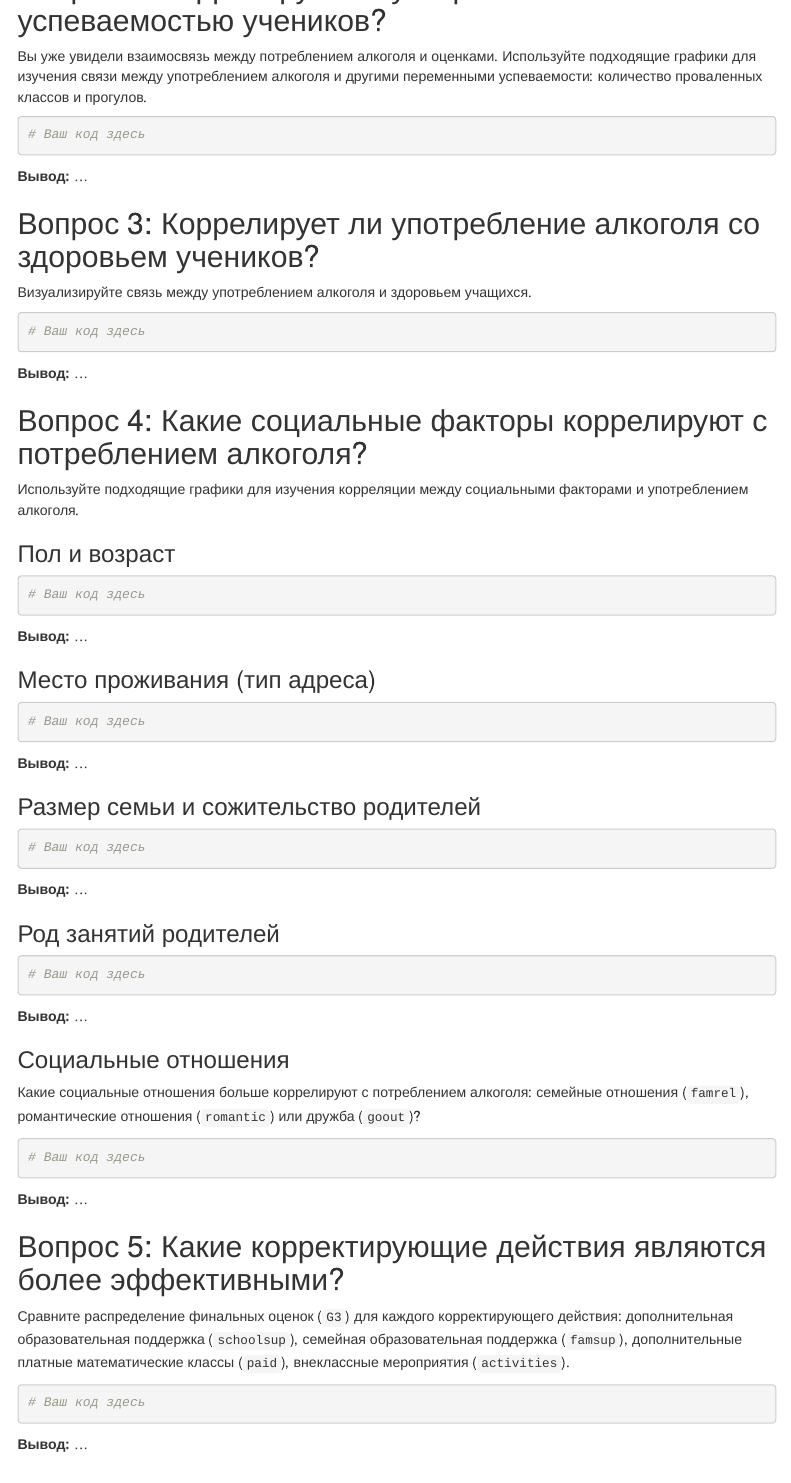
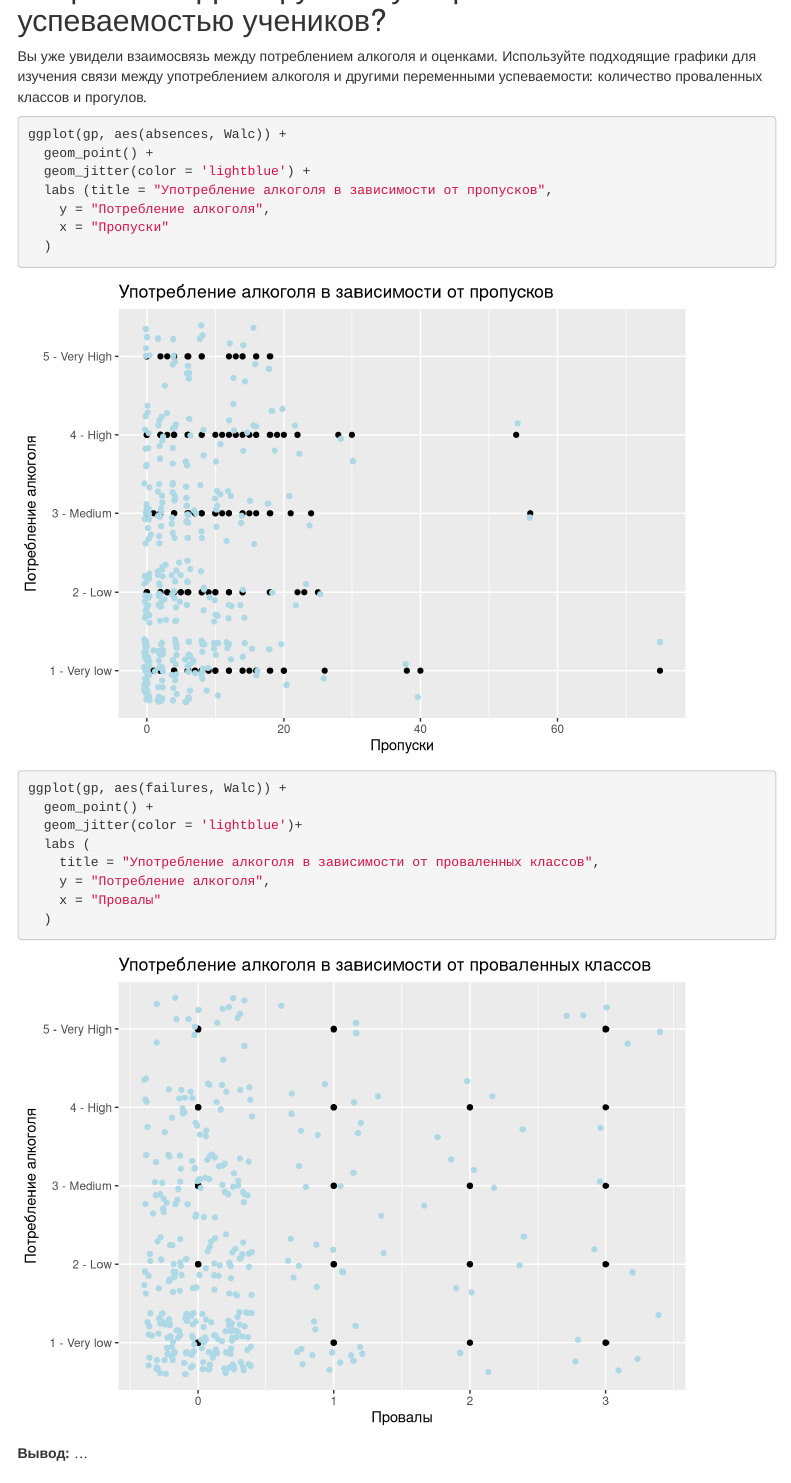
Before and after one commit to romanovb/rsem, an R Markdown document (student_alco.Rmd): the page in a window 1100 px wide, from 13900 px down. Rendered offline with R 4.5, knitr and Pandoc, with nearby package versions; code that draws random numbers runs with fixed seeds of ours; menus at the side of the page are left out.

Commit message:
q. 2-3 upd

````diff
--- a/student_alco.Rmd
+++ b/student_alco.Rmd
@@ -331,7 +331,22 @@ ggplot(std,
 Вы уже увидели взаимосвязь между потреблением алкоголя и оценками. Используйте подходящие графики для изучения связи между употреблением алкоголя и другими переменными успеваемости: количество проваленных классов и прогулов.
 
 ```{r Употребление алкоголя и успеваемость}
-# Ваш код здесь
+ggplot(gp, aes(absences, Walc)) +
+  geom_point() +
+  geom_jitter(color = 'lightblue') +
+  labs (title = "Употребление алкоголя в зависимости от пропусков",
+    y = "Потребление алкоголя",
+    x = "Пропуски"
+  )
+
+ggplot(gp, aes(failures, Walc)) +
+  geom_point() +
+  geom_jitter(color = 'lightblue')+
+  labs (
+    title = "Употребление алкоголя в зависимости от проваленных классов",
+    y = "Потребление алкоголя",
+    x = "Провалы"
+  )
 
 
 ```
@@ -343,4 +358,3 @@ ggplot(std,
 Визуализируйте связь между употреблением алкоголя и здоровьем учащихся.
 
 ```{r Употребление алкоголя и здоровье}
-# Ваш код здесь
````
Also changed, not shown: student_alco.Rmd (11 more changed lines).
